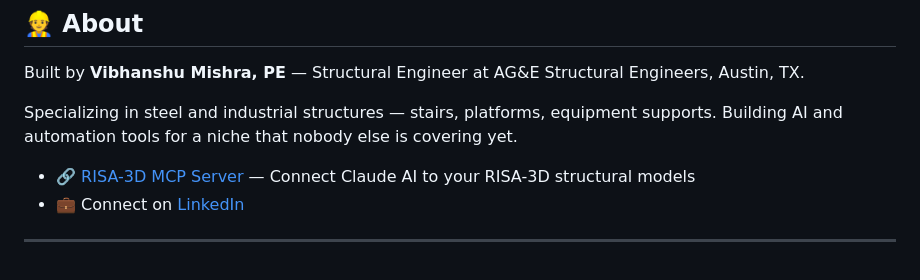
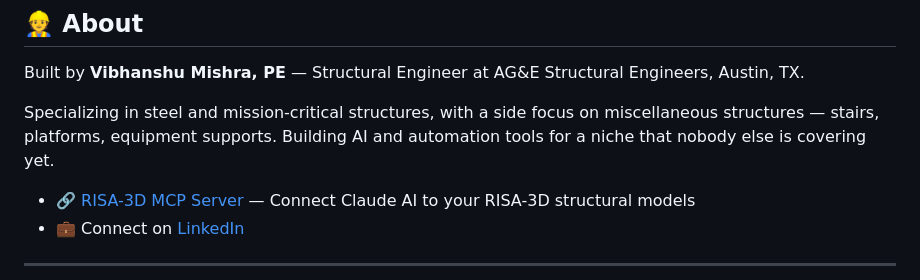
Before and after one commit to vibhanshu-mishra/osha-stair-rail-code-check, a Markdown page: README.md, the part around the change. Rendered like a GitHub page.

```diff
--- a/README.md
+++ b/README.md
@@ -97,7 +97,7 @@ Always verify against the current text of **29 CFR 1910.25** and **1910.28–.29
 
 Built by **Vibhanshu Mishra, PE** — Structural Engineer at AG&E Structural Engineers, Austin, TX.
 
-Specializing in steel and industrial structures — stairs, platforms, equipment supports. Building AI and automation tools for a niche that nobody else is covering yet.
+Specializing in steel and mission-critical structures, with a side focus on miscellaneous structures — stairs, platforms, equipment supports. Building AI and automation tools for a niche that nobody else is covering yet.
 
 - 🔗 [RISA-3D MCP Server](https://github.com/vibhanshu72/risa3d-mcp-server) — Connect Claude AI to your RISA-3D structural models
 - 💼 Connect on [LinkedIn](https://www.linkedin.com/in/vibhanshu9/)
```
